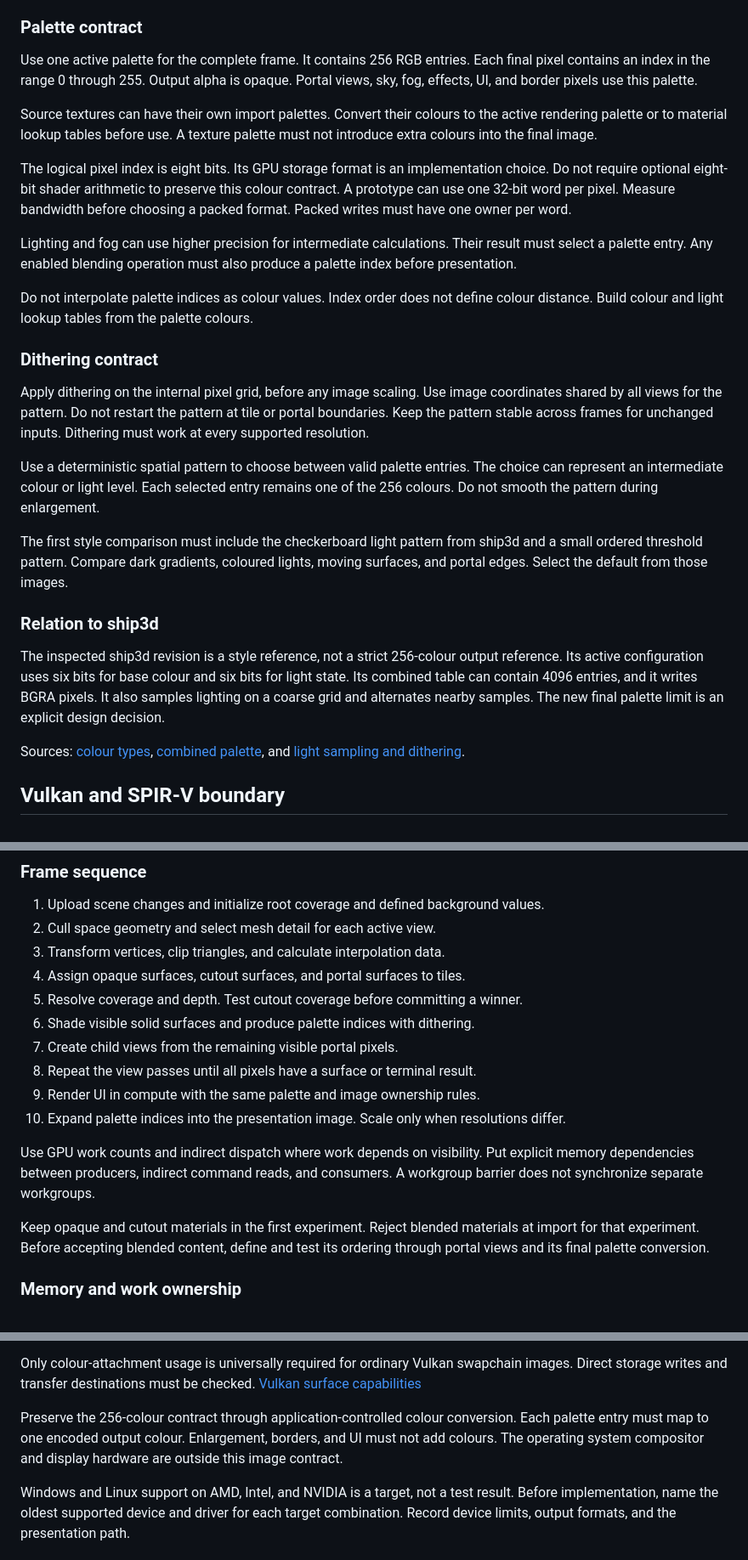
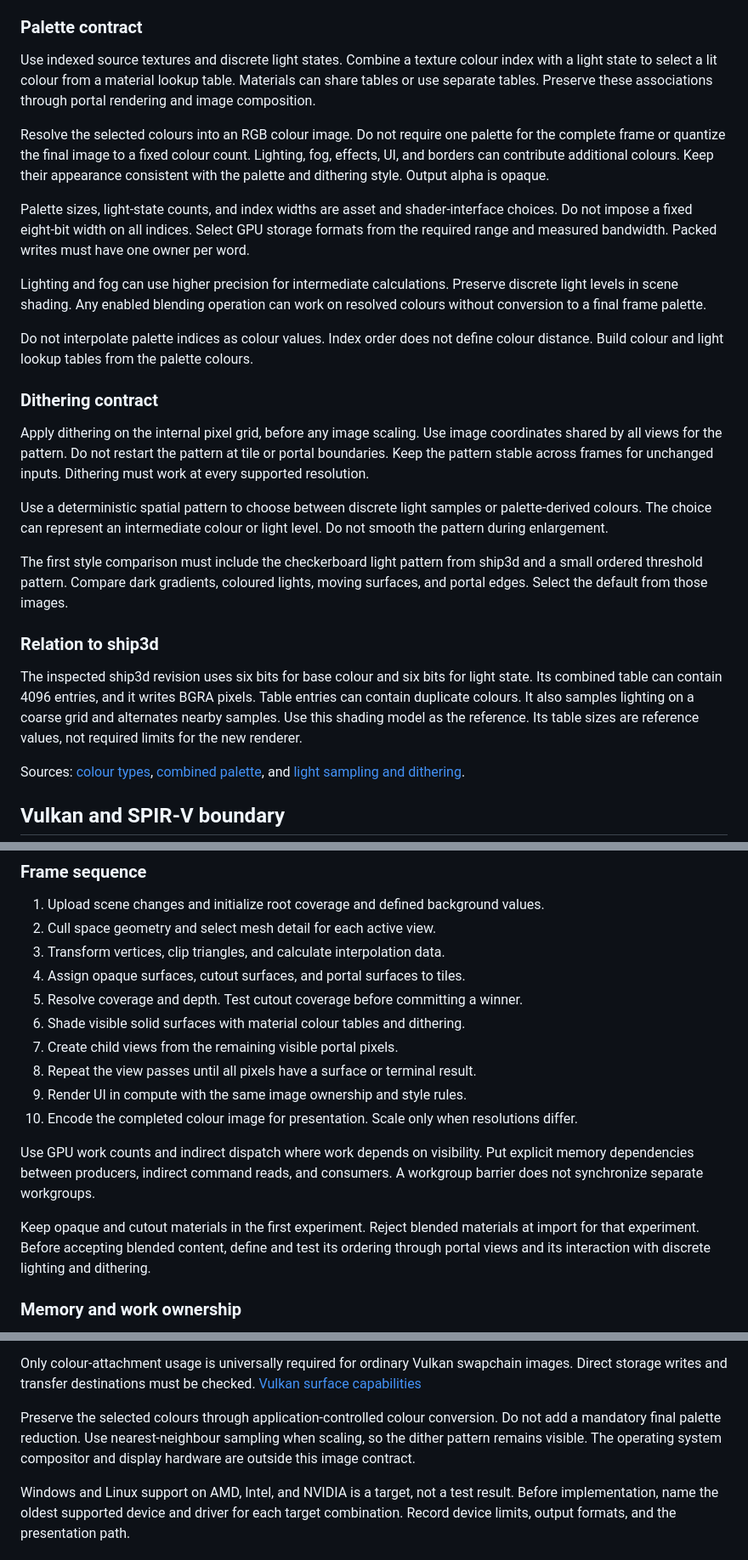
Before and after one commit to Hardcode84/10, a Markdown page: docs/rendering.md, 3 parts joined by grey strips. Shown at 85% size. Rendered like a GitHub page.

Commit message:
docs: preserve palette shading without a final colour cap

```diff
--- a/docs/rendering.md
+++ b/docs/rendering.md
@@ -39,22 +39,25 @@ enabled. Shared edges must use the same snapping rule.
 
 ### Palette contract
 
-Use one active palette for the complete frame. It contains 256 RGB entries.
-Each final pixel contains an index in the range 0 through 255. Output alpha is
-opaque. Portal views, sky, fog, effects, UI, and border pixels use this palette.
+Use indexed source textures and discrete light states. Combine a texture colour
+index with a light state to select a lit colour from a material lookup table.
+Materials can share tables or use separate tables. Preserve these associations
+through portal rendering and image composition.
 
-Source textures can have their own import palettes. Convert their colours to the
-active rendering palette or to material lookup tables before use. A texture
-palette must not introduce extra colours into the final image.
+Resolve the selected colours into an RGB colour image. Do not require one palette
+for the complete frame or quantize the final image to a fixed colour count.
+Lighting, fog, effects, UI, and borders can contribute additional colours. Keep
+their appearance consistent with the palette and dithering style. Output alpha
+is opaque.
 
-The logical pixel index is eight bits. Its GPU storage format is an implementation
-choice. Do not require optional eight-bit shader arithmetic to preserve this
-colour contract. A prototype can use one 32-bit word per pixel. Measure bandwidth
-before choosing a packed format. Packed writes must have one owner per word.
+Palette sizes, light-state counts, and index widths are asset and shader-interface
+choices. Do not impose a fixed eight-bit width on all indices. Select GPU storage
+formats from the required range and measured bandwidth. Packed writes must have
+one owner per word.
 
-Lighting and fog can use higher precision for intermediate calculations. Their
-result must select a palette entry. Any enabled blending operation must also
-produce a palette index before presentation.
+Lighting and fog can use higher precision for intermediate calculations. Preserve
+discrete light levels in scene shading. Any enabled blending operation can work
+on resolved colours without conversion to a final frame palette.
 
 Do not interpolate palette indices as colour values. Index order does not define
 colour distance. Build colour and light lookup tables from the palette colours.
@@ -66,9 +69,9 @@ coordinates shared by all views for the pattern. Do not restart the pattern at
 tile or portal boundaries. Keep the pattern stable across frames for unchanged
 inputs. Dithering must work at every supported resolution.
 
-Use a deterministic spatial pattern to choose between valid palette entries.
-The choice can represent an intermediate colour or light level. Each selected
-entry remains one of the 256 colours. Do not smooth the pattern during enlargement.
+Use a deterministic spatial pattern to choose between discrete light samples or
+palette-derived colours. The choice can represent an intermediate colour or light
+level. Do not smooth the pattern during enlargement.
 
 The first style comparison must include the checkerboard light pattern from
 ship3d and a small ordered threshold pattern. Compare dark gradients, coloured
@@ -76,11 +79,11 @@ lights, moving surfaces, and portal edges. Select the default from those images.
 
 ### Relation to ship3d
 
-The inspected ship3d revision is a style reference, not a strict 256-colour output
-reference. Its active configuration uses six bits for base colour and six bits
-for light state. Its combined table can contain 4096 entries, and it writes BGRA
-pixels. It also samples lighting on a coarse grid and alternates nearby samples.
-The new final palette limit is an explicit design decision.
+The inspected ship3d revision uses six bits for base colour and six bits for light
+state. Its combined table can contain 4096 entries, and it writes BGRA pixels.
+Table entries can contain duplicate colours. It also samples lighting on a coarse
+grid and alternates nearby samples. Use this shading model as the reference.
+Its table sizes are reference values, not required limits for the new renderer.
 
 Sources: [colour types](https://github.com/hardcode84/ship3d/blob/fff58ad70d101859e3498b2ed0d910cd9f5721a5/ship3d/ship3d/game/units.d#L22-L34),
 [combined palette](https://github.com/hardcode84/ship3d/blob/fff58ad70d101859e3498b2ed0d910cd9f5721a5/ship3d/ship3d/game/renderer/palette.d#L95-L132),
@@ -209,11 +212,11 @@ before selecting a more complex assignment algorithm.
 3. Transform vertices, clip triangles, and calculate interpolation data.
 4. Assign opaque surfaces, cutout surfaces, and portal surfaces to tiles.
 5. Resolve coverage and depth. Test cutout coverage before committing a winner.
-6. Shade visible solid surfaces and produce palette indices with dithering.
+6. Shade visible solid surfaces with material colour tables and dithering.
 7. Create child views from the remaining visible portal pixels.
 8. Repeat the view passes until all pixels have a surface or terminal result.
-9. Render UI in compute with the same palette and image ownership rules.
-10. Expand palette indices into the presentation image. Scale only when
+9. Render UI in compute with the same image ownership and style rules.
+10. Encode the completed colour image for presentation. Scale only when
     resolutions differ.
 
 Use GPU work counts and indirect dispatch where work depends on visibility. Put
@@ -222,7 +225,8 @@ consumers. A workgroup barrier does not synchronize separate workgroups.
 
 Keep opaque and cutout materials in the first experiment. Reject blended materials
 at import for that experiment. Before accepting blended content, define and test
-its ordering through portal views and its final palette conversion.
+its ordering through portal views and its interaction with discrete lighting
+and dithering.
 
 ### Memory and work ownership
 
@@ -255,10 +259,10 @@ Only colour-attachment usage is universally required for ordinary Vulkan swapcha
 images. Direct storage writes and transfer destinations must be checked.
 [Vulkan surface capabilities](https://docs.vulkan.org/refpages/latest/refpages/source/VkSurfaceCapabilitiesKHR.html)
 
-Preserve the 256-colour contract through application-controlled colour conversion.
-Each palette entry must map to one encoded output colour. Enlargement, borders,
-and UI must not add colours. The operating system compositor and display hardware
-are outside this image contract.
+Preserve the selected colours through application-controlled colour conversion.
+Do not add a mandatory final palette reduction. Use nearest-neighbour sampling
+when scaling, so the dither pattern remains visible. The operating system
+compositor and display hardware are outside this image contract.
 
 Windows and Linux support on AMD, Intel, and NVIDIA is a target, not a test result.
 Before implementation, name the oldest supported device and driver for each target
```
Also changed, not shown: other parts of docs/rendering.md (+6 -3 lines).
